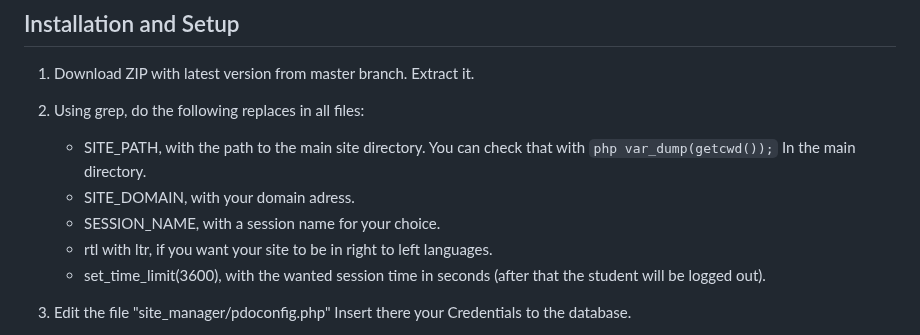
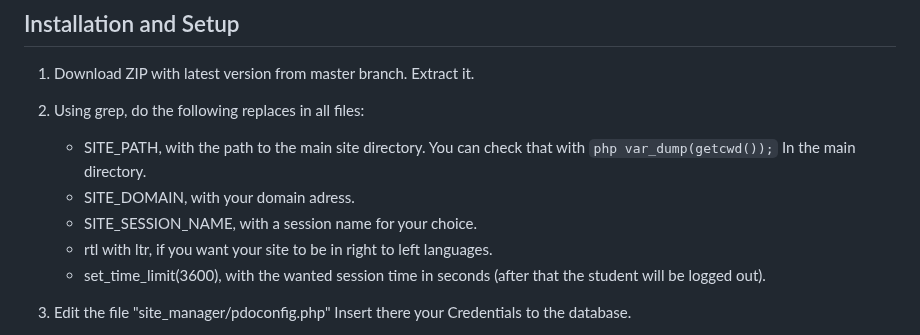
Before and after one commit to sharon846/StudentsPortal, a Markdown page: README.md, the part around the change. GitHub-like rendering.

````diff
--- a/README.md
+++ b/README.md
@@ -52,7 +52,7 @@ StudentsPortal is highly documented on the [guide](https://github.com/sharon846/
 2. Using grep, do the following replaces in all files:
    - SITE_PATH, with the path to the main site directory. You can check that with ```php var_dump(getcwd());``` In the main directory.
    - SITE_DOMAIN, with your domain adress.
-   - SESSION_NAME, with a session name for your choice.
+   - SITE_SESSION_NAME, with a session name for your choice.
    - rtl with ltr, if you want your site to be in right to left languages.
    - set_time_limit(3600), with the wanted session time in seconds (after that the student will be logged out).
 
````
